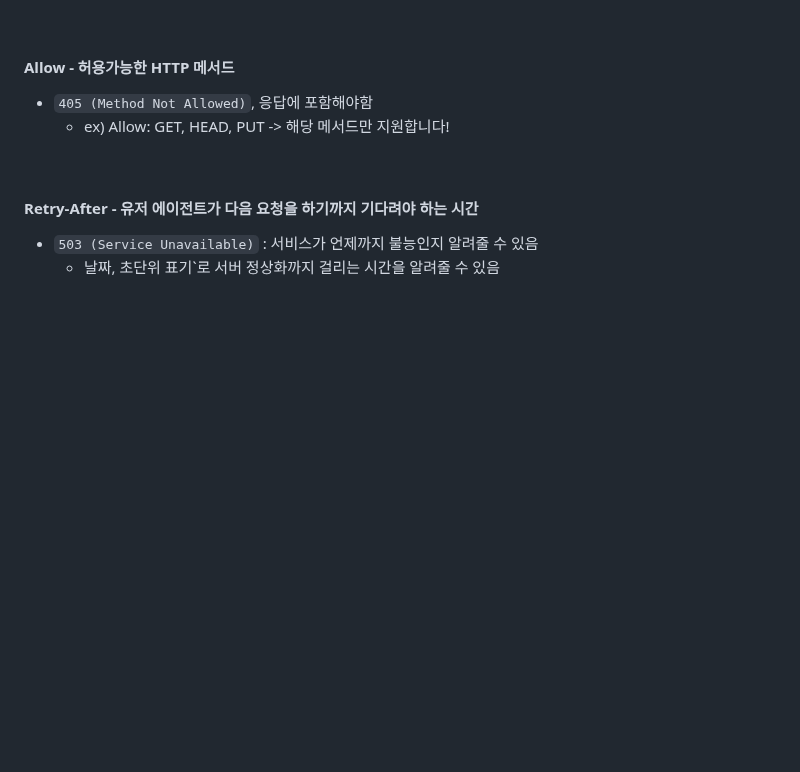
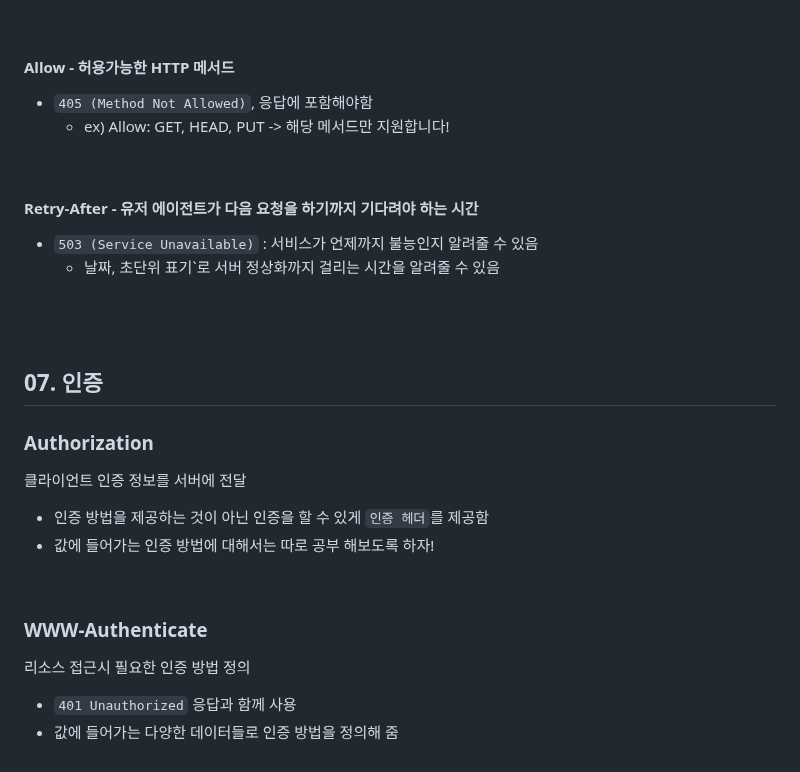
Before and after one commit to hemgom/inflearn_spring, a Markdown page: step.02_HTTP web basics for All developers/section.07_http header(1) - general header/README.md, the part around the change. Rendered like a GitHub page; blank space fills up the shorter version.

Commit message:
studied step.02-07-07

```diff
--- a/step.02_HTTP web basics for All developers/section.07_http header(1) - general header/README.md
+++ b/step.02_HTTP web basics for All developers/section.07_http header(1) - general header/README.md
@@ -225,3 +225,16 @@
 #### Retry-After - 유저 에이전트가 다음 요청을 하기까지 기다려야 하는 시간
 - `503 (Service Unavailable)` : 서비스가 언제까지 불능인지 알려줄 수 있음
 	- 날짜, 초단위 표기`로 서버 정상화까지 걸리는 시간을 알려줄 수 있음
+<br/><br/><br/>
+
+## 07. 인증
+### Authorization
+클라이언트 인증 정보를 서버에 전달
+- 인증 방법을 제공하는 것이 아닌 인증을 할 수 있게 `인증 헤더`를 제공함
+- 값에 들어가는 인증 방법에 대해서는 따로 공부 해보도록 하자!
+<br/>
+
+### WWW-Authenticate
+리소스 접근시 필요한 인증 방법 정의
+- `401 Unauthorized` 응답과 함께 사용
+- 값에 들어가는 다양한 데이터들로 인증 방법을 정의해 줌
```
